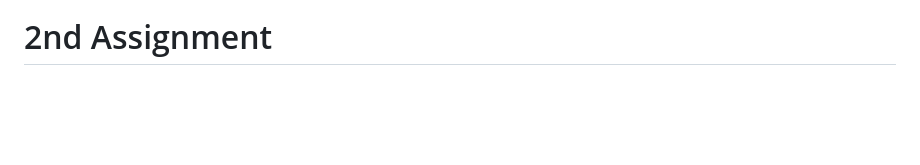
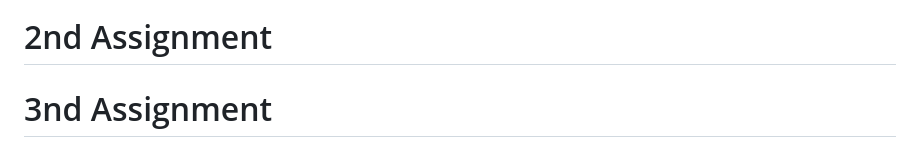
Before and after one commit to devtanzir/Ashraful-sir-tasks, a Markdown page: README.md, the part around the change. Rendered like a GitHub page; blank space fills up the shorter version.

Commit message:
3rd assignment

```diff
--- a/README.md
+++ b/README.md
@@ -563,3 +563,5 @@ resultFrom.addEventListener("submit", (e) => {
 
 
 # 2nd Assignment
+
+# 3nd Assignment
```
